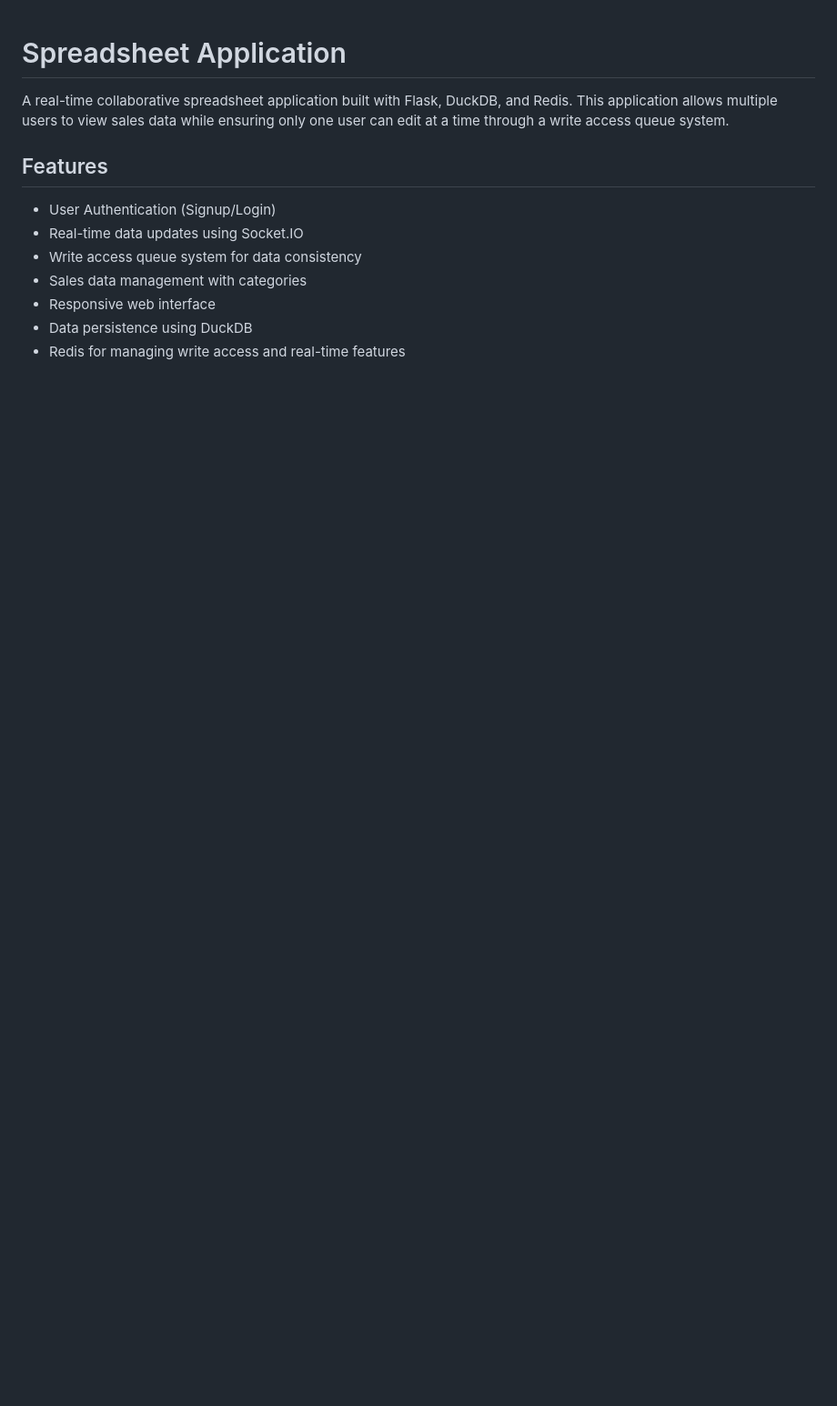
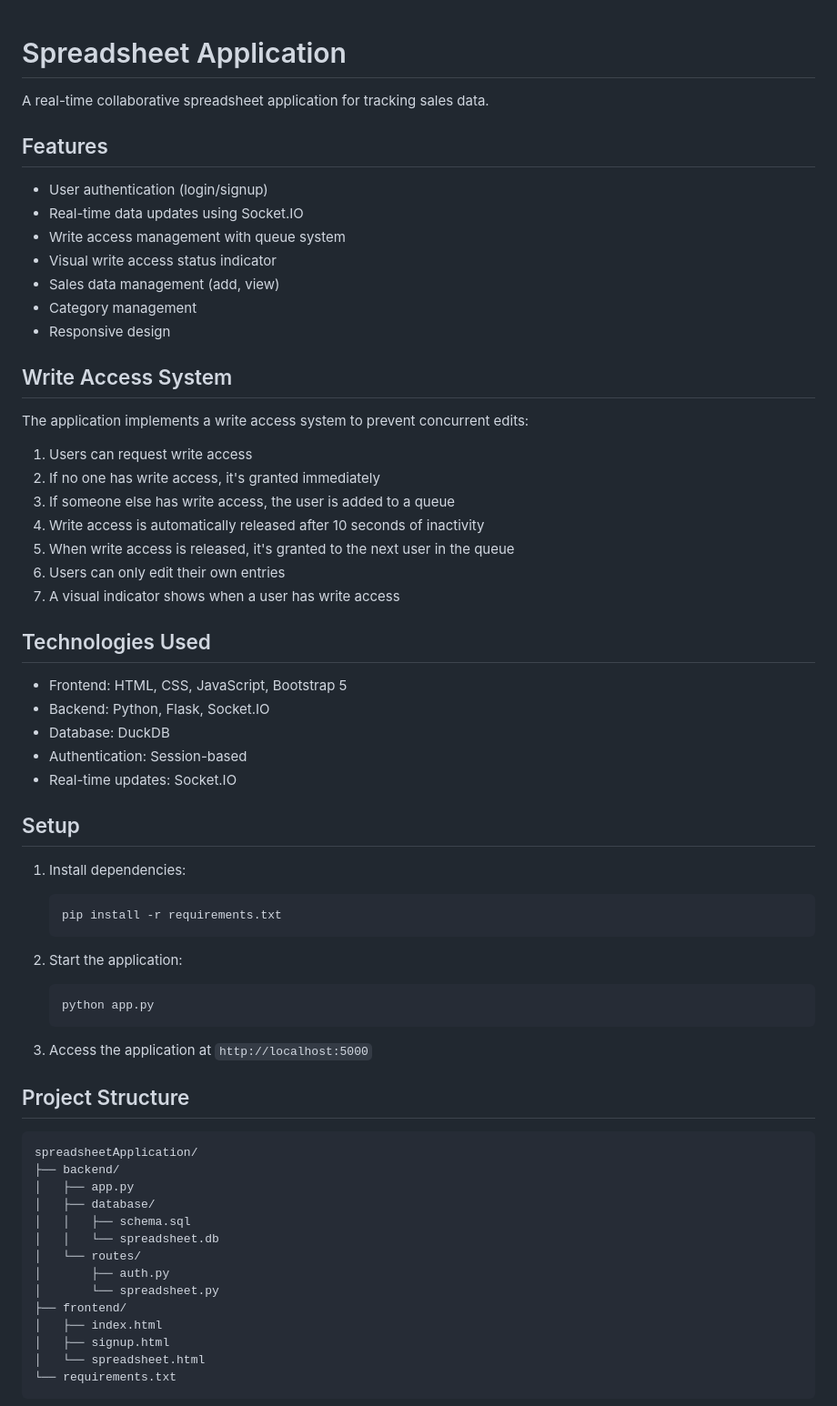
Before and after one commit to gurekamsingh/spreadsheetApplication, a Markdown page: README.md, the part around one of its changes. Shown at 91% size. GitHub-like rendering; blank space fills up the shorter version.

Commit message:
Update documentation to reflect write access system and UI changes [LAP-10] [LAP-11] [LAP-12] [LAP-14] [LAP-15]

````diff
--- a/README.md
+++ b/README.md
@@ -1,13 +1,67 @@
 # Spreadsheet Application
 
-A real-time collaborative spreadsheet application built with Flask, DuckDB, and Redis. This application allows multiple users to view sales data while ensuring only one user can edit at a time through a write access queue system.
+A real-time collaborative spreadsheet application for tracking sales data.
 
 ## Features
 
-- User Authentication (Signup/Login)
+- User authentication (login/signup)
 - Real-time data updates using Socket.IO
-- Write access queue system for data consistency
-- Sales data management with categories
-- Responsive web interface
-- Data persistence using DuckDB
-- Redis for managing write access and real-time features
+- Write access management with queue system
+- Visual write access status indicator
+- Sales data management (add, view)
+- Category management
+- Responsive design
+
+## Write Access System
+
+The application implements a write access system to prevent concurrent edits:
+
+1. Users can request write access
+2. If no one has write access, it's granted immediately
+3. If someone else has write access, the user is added to a queue
+4. Write access is automatically released after 10 seconds of inactivity
+5. When write access is released, it's granted to the next user in the queue
+6. Users can only edit their own entries
+7. A visual indicator shows when a user has write access
+
+## Technologies Used
+
+- Frontend: HTML, CSS, JavaScript, Bootstrap 5
+- Backend: Python, Flask, Socket.IO
+- Database: DuckDB
+- Authentication: Session-based
+- Real-time updates: Socket.IO
+
+## Setup
+
+1. Install dependencies:
+   ```bash
+   pip install -r requirements.txt
+   ```
+
+2. Start the application:
+   ```bash
+   python app.py
+   ```
+
+3. Access the application at `http://localhost:5000`
+
+## Project Structure
+
+```
+spreadsheetApplication/
+├── backend/
+│   ├── app.py
+│   ├── database/
+│   │   ├── schema.sql
+│   │   └── spreadsheet.db
+│   └── routes/
+│       ├── auth.py
+│       └── spreadsheet.py
+├── frontend/
+│   ├── index.html
+│   ├── signup.html
+│   └── spreadsheet.html
+└── requirements.txt
+```
+
````
Also changed, not shown: other parts of README.md (+16 -38 lines).
